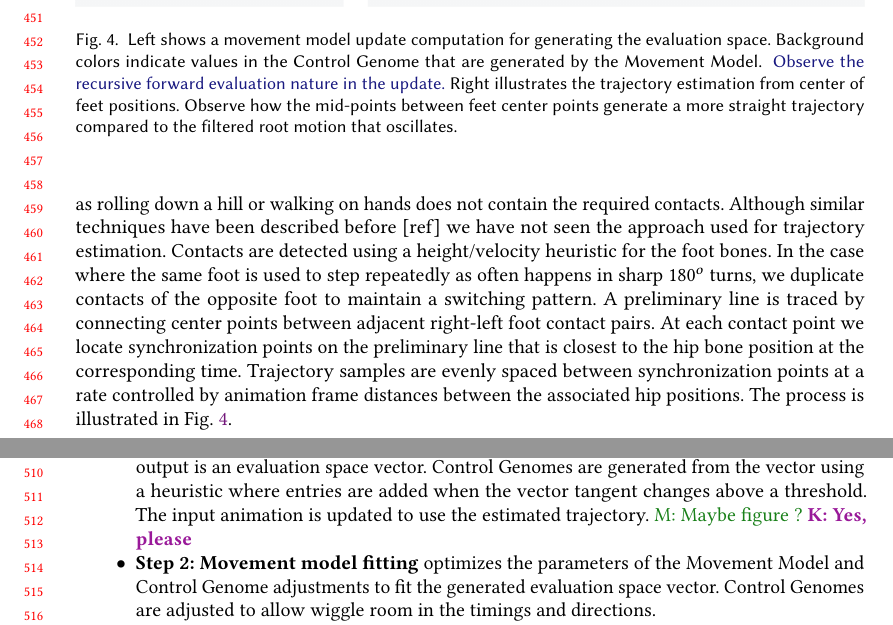
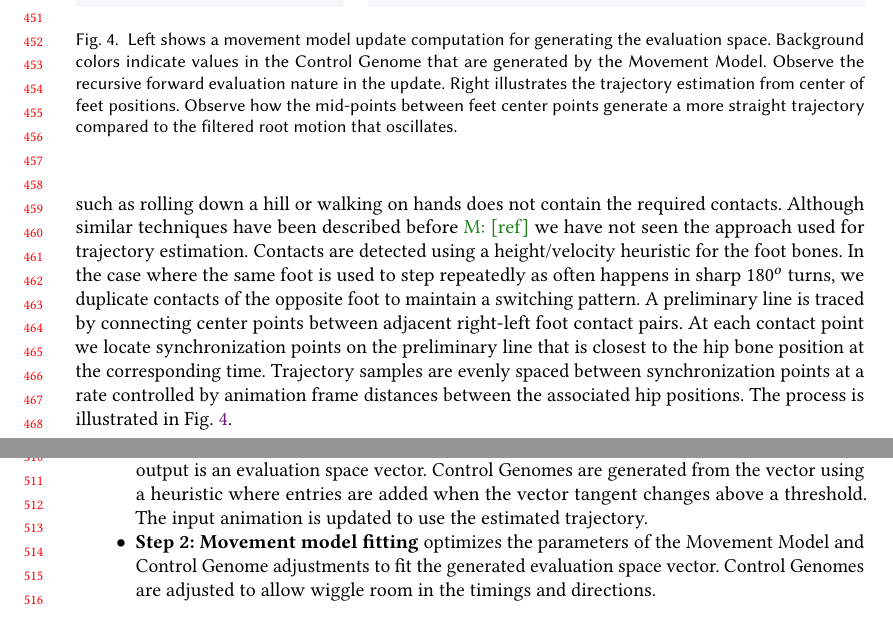
Before and after one commit to magnuskoch/Movement-Model-for-Motion-Matching, a LaTeX paper (movement-model-for-motion-matching.tex, which reads custom.tex, sections/method.tex): two parts of pages 10 and 11 of 17, joined at a grey line, cut so that both start at the same text. Compiled offline with pdfLaTeX.

Commit message:
Updates from Overleaf

```diff
--- a/custom.tex
+++ b/custom.tex
@@ -168,6 +168,7 @@
 \definecolor{color2}{rgb}{0.1,0.5,0.1}
 \definecolor{color3}{rgb}{0.1,0.1,0.5}
 \definecolor{color4}{rgb}{0.5,0.1,0.5}
-\newcommand{\kenny}[1]{{ \color{color1}\bf K: #1}}
-\newcommand{\magnus}[1]{{ \color{color2} M: #1}}
-\newcommand{\changed}[1]{{ \color{color3}#1}}
+\newcommand{\kenny}[1]{{\color{color1}\bf K: #1}}
+\newcommand{\magnus}[1]{{\color{color2} M: #1}}
+%\newcommand{\changed}[1]{{\color{color3}#1}}
+\newcommand{\changed}[1]{#1}
--- a/sections/method.tex
+++ b/sections/method.tex
@@ -224,9 +224,9 @@ Even simple animations contain details that makes it difficult to extract a redu
 Informally $\edit$ extracts an idealized movement path from animations by removing noise and applying slight corrections. Ie. a straight walk is estimated as a sequence of local line segments, which are then corrected to produce a single straight trajectory. The animation can now be described by a further reduced control genome of just a single direction.
 
 \subsubsection{\bf Trajectory Estimation}
-It is common to extract trajectories by filtering bone positions and projecting to the ground plane. Usually a temporal smoothing is applied to either the hip [ref] or an estimated center of mass [ref]. In [ref] the filter is made context aware to prevent masking of low frequency details in turning movements. We propose an alternative approach where foot contacts are used as guiding points. Given that environment contacts is used to change movement direction, it seems natural that trajectory information can be extracted from contact analysis. We show that this approach yields trajectories that are more stable and corresponds better to intuitively observable trajectory of an animation than what is produced by simple bone filtering. Our trajectories are comparable to the quality of fine tuned dynamic filtering with context dependent kernels, but does not require any manual tweaks. On the other hand we depend on rough foot contact estimates, and the method works for locomotion while more esoteric animations such as rolling down a hill or walking on hands does not contain the required contacts.
+It is common to extract trajectories by filtering bone positions and projecting to the ground plane. Usually a temporal smoothing is applied to either the hip \magnus{[ref]} or an estimated center of mass \magnus{[ref]}. In \magnus{[ref]} the filter is made context aware to prevent masking of low frequency details in turning movements. We propose an alternative approach where foot contacts are used as guiding points. Given that environment contacts is used to change movement direction, it seems natural that trajectory information can be extracted from contact analysis. We show that this approach yields trajectories that are more stable and corresponds better to intuitively observable trajectory of an animation than what is produced by simple bone filtering. Our trajectories are comparable to the quality of fine tuned dynamic filtering with context dependent kernels, but does not require any manual tweaks. On the other hand we depend on rough foot contact estimates, and the method works for locomotion while more esoteric animations such as rolling down a hill or walking on hands does not contain the required contacts.
 %
-Although similar techniques have been described before [ref] we have not seen the approach used for trajectory estimation.
+Although similar techniques have been described before \magnus{[ref]} we have not seen the approach used for trajectory estimation.
 Contacts are detected using a height/velocity heuristic for the foot bones. In the case where the same foot is used to step repeatedly as often happens in sharp $180^o$ turns, we duplicate contacts of the opposite foot to maintain a switching pattern. A preliminary line is traced by connecting center points between adjacent right-left foot contact pairs. At each contact point we locate synchronization points on the preliminary line that is closest to the hip bone position at the corresponding time. Trajectory samples are evenly spaced between synchronization points at a rate controlled by animation frame distances between the associated hip positions. The process is illustrated in Fig. \ref{fig:method:trajectory}.
 \begin{figure}
     \centering
@@ -264,7 +264,8 @@ We apply the procedure to local segments of the animation that are almost straig
 \subsection{Optimization}
 We use a multi step optimization consisting of three independent passes. The procedure takes a reference animation and a Movement Model as input. Control Genomes are annotated by hand or generated automatically. We use the latter approach. Parameters are fitted locally to each Control Genome and associated animation segments in $\lut$. The locally fitted models are combined in a final pass. The Control Genome granularity can be increased if the combined model exhibits poor behavior.
 \begin{itemize}
-    \item {\bf{Step 1: Trajectory Estimation \& LLS Alignment}} is applied to the input animation. The output is an evaluation space vector. Control Genomes are generated from the vector using a heuristic where entries are added when the vector tangent changes above a threshold. The input animation is updated to use the estimated trajectory.\magnus{Maybe figure ?}\kenny{Yes, please}
+    \item {\bf{Step 1: Trajectory Estimation \& LLS Alignment}} is applied to the input animation. The output is an evaluation space vector. Control Genomes are generated from the vector using a heuristic where entries are added when the vector tangent changes above a threshold. The input animation is updated to use the estimated trajectory.
+%\magnus{Maybe figure ?}\kenny{Yes, please}
     \item {\bf{Step 2: Movement model fitting}} optimizes the parameters of the Movement Model and Control Genome adjustments to fit the generated evaluation space vector. Control Genomes are adjusted to allow wiggle room in the timings and directions.
     \item {\bf{Step 3: Model combination \& Post Alignment}} uses adjustment curves to fit the reference animation to movement produced by the combined Movemement Model. Depending on the density of adjustment keyframes this step decreases animation quality. The sum of adjustment keyframes values can be used as an indicator for the accuracy of the previous fitting. We find that metrics for evaluation of animation quality are hard to establish, and refer to the accompanying video for assessment of fit quality as a supplement to error plots.
 \end{itemize}
```
Also changed, not shown: sections/results.tex (+2 -2 lines), sections/method.tex (2 more changed lines).
